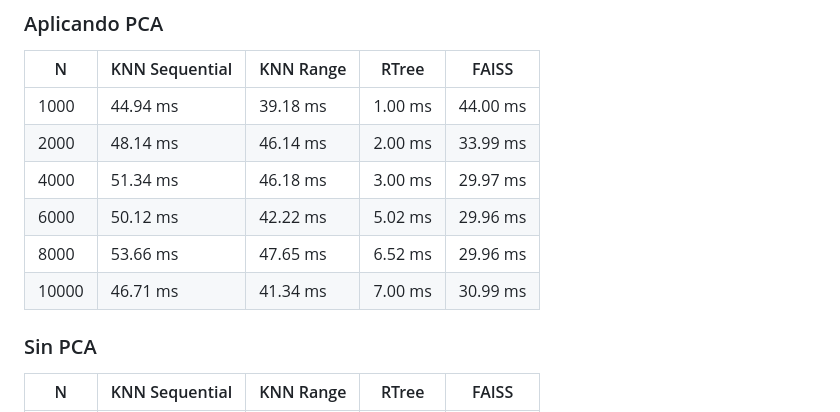
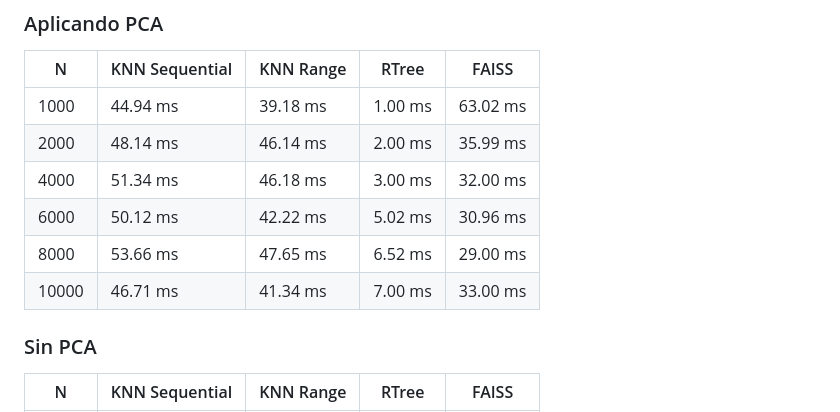
Before and after one commit to MuchSquid/proyecto_2_bd2, a Markdown page: README.md, the part around the change. GitHub-like rendering.

```diff
--- a/README.md
+++ b/README.md
@@ -118,12 +118,12 @@ Usaremos el track_id `09nSCeCs6eYfAIJVfye1CE` para realziar la experimentación
 
 N | KNN Sequential | KNN Range| RTree | FAISS
 ---|---|---|---|---|
-1000 | 44.94 ms | 39.18 ms | 1.00 ms | 44.00 ms
-2000 | 48.14 ms | 46.14 ms | 2.00 ms | 33.99 ms
-4000 | 51.34 ms | 46.18 ms | 3.00 ms  | 29.97 ms
-6000 | 50.12 ms | 42.22 ms | 5.02 ms | 29.96 ms
-8000 | 53.66 ms | 47.65 ms | 6.52 ms | 29.96 ms
-10000 | 46.71 ms | 41.34 ms | 7.00 ms | 30.99 ms
+1000 | 44.94 ms | 39.18 ms | 1.00 ms | 63.02 ms
+2000 | 48.14 ms | 46.14 ms | 2.00 ms | 35.99 ms
+4000 | 51.34 ms | 46.18 ms | 3.00 ms  | 32.00 ms
+6000 | 50.12 ms | 42.22 ms | 5.02 ms | 30.96 ms
+8000 | 53.66 ms | 47.65 ms | 6.52 ms | 29.00 ms
+10000 | 46.71 ms | 41.34 ms | 7.00 ms | 33.00 ms
 
 ### Sin PCA
 N | KNN Sequential | KNN Range| RTree | FAISS
```
